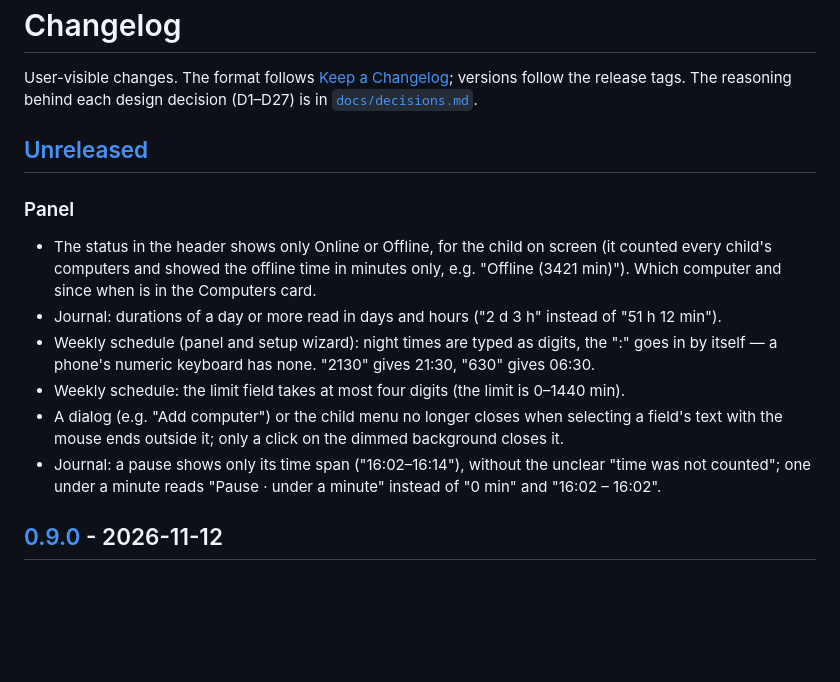
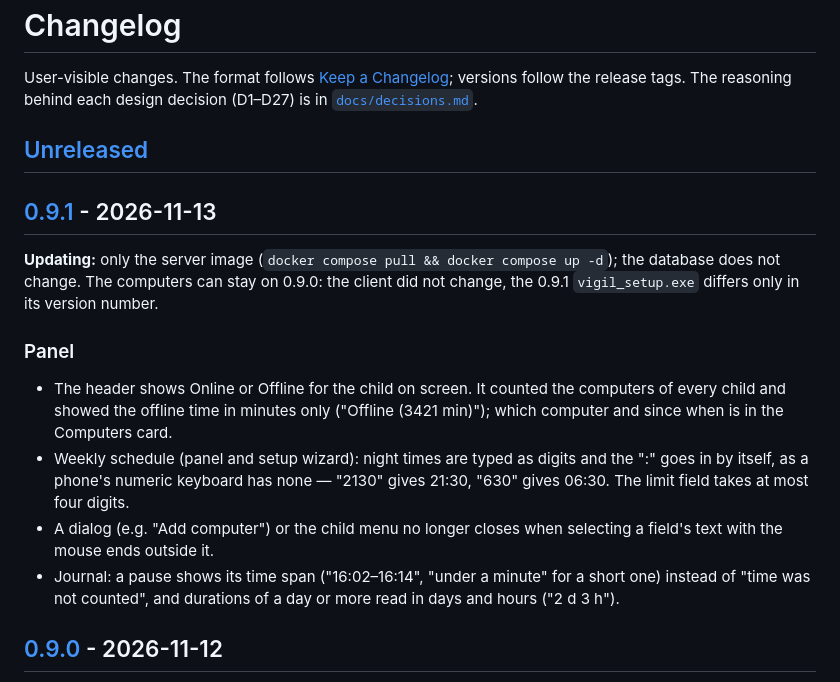
Before and after one commit to deresterr/vigil, a Markdown page: CHANGELOG.md, the part around one of its changes. GitHub-like rendering; blank space fills up the shorter version.

Commit message:
Release 0.9.1
CHANGELOG [Unreleased] -> [0.9.1], written for parents: a server-only
release, the client did not change since 0.9.0. The version in the examples
(both READMEs, .env.example, the bug form) and the README panel screenshots,
whose header still showed "1 of 2 online" (#152).

Co-Authored-By: Claude Opus 5.5 <noreply@anthropic.com>
Claude-Session: https://claude.ai/code/session_01L3FN1G1qmAc8vdi46BcpWo

```diff
--- a/CHANGELOG.md
+++ b/CHANGELOG.md
@@ -5,18 +5,22 @@ the release tags. The reasoning behind each design decision (D1–D27) is in [`d
 
 ## [Unreleased]
 
+## [0.9.1] - 2026-11-13
+
+**Updating:** only the server image (`docker compose pull && docker compose up -d`); the database does not
+change. The computers can stay on 0.9.0: the client did not change, the 0.9.1 `vigil_setup.exe` differs only in
+its version number.
+
 ### Panel
-- The status in the header shows only Online or Offline, for the child on screen (it counted every child's
-  computers and showed the offline time in minutes only, e.g. "Offline (3421 min)"). Which computer and since
-  when is in the Computers card.
-- Journal: durations of a day or more read in days and hours ("2 d 3 h" instead of "51 h 12 min").
-- Weekly schedule (panel and setup wizard): night times are typed as digits, the ":" goes in by itself — a
-  phone's numeric keyboard has none. "2130" gives 21:30, "630" gives 06:30.
-- Weekly schedule: the limit field takes at most four digits (the limit is 0–1440 min).
+- The header shows Online or Offline for the child on screen. It counted the computers of every child and showed
+  the offline time in minutes only ("Offline (3421 min)"); which computer and since when is in the Computers card.
+- Weekly schedule (panel and setup wizard): night times are typed as digits and the ":" goes in by itself, as a
+  phone's numeric keyboard has none — "2130" gives 21:30, "630" gives 06:30. The limit field takes at most four
+  digits.
 - A dialog (e.g. "Add computer") or the child menu no longer closes when selecting a field's text with the mouse
-  ends outside it; only a click on the dimmed background closes it.
-- Journal: a pause shows only its time span ("16:02–16:14"), without the unclear "time was not counted"; one
-  under a minute reads "Pause · under a minute" instead of "0 min" and "16:02 – 16:02".
+  ends outside it.
+- Journal: a pause shows its time span ("16:02–16:14", "under a minute" for a short one) instead of "time was not
+  counted", and durations of a day or more read in days and hours ("2 d 3 h").
 
 ## [0.9.0] - 2026-11-12
 
```
Also changed, not shown: other parts of CHANGELOG.md (+2 -1 lines), README.md (+1 -1 lines), README.pl.md (+1 -1 lines), docs/images/journal-alert.png, docs/images/panel-settings.png, docs/images/panel-status.png, 2 other files.
